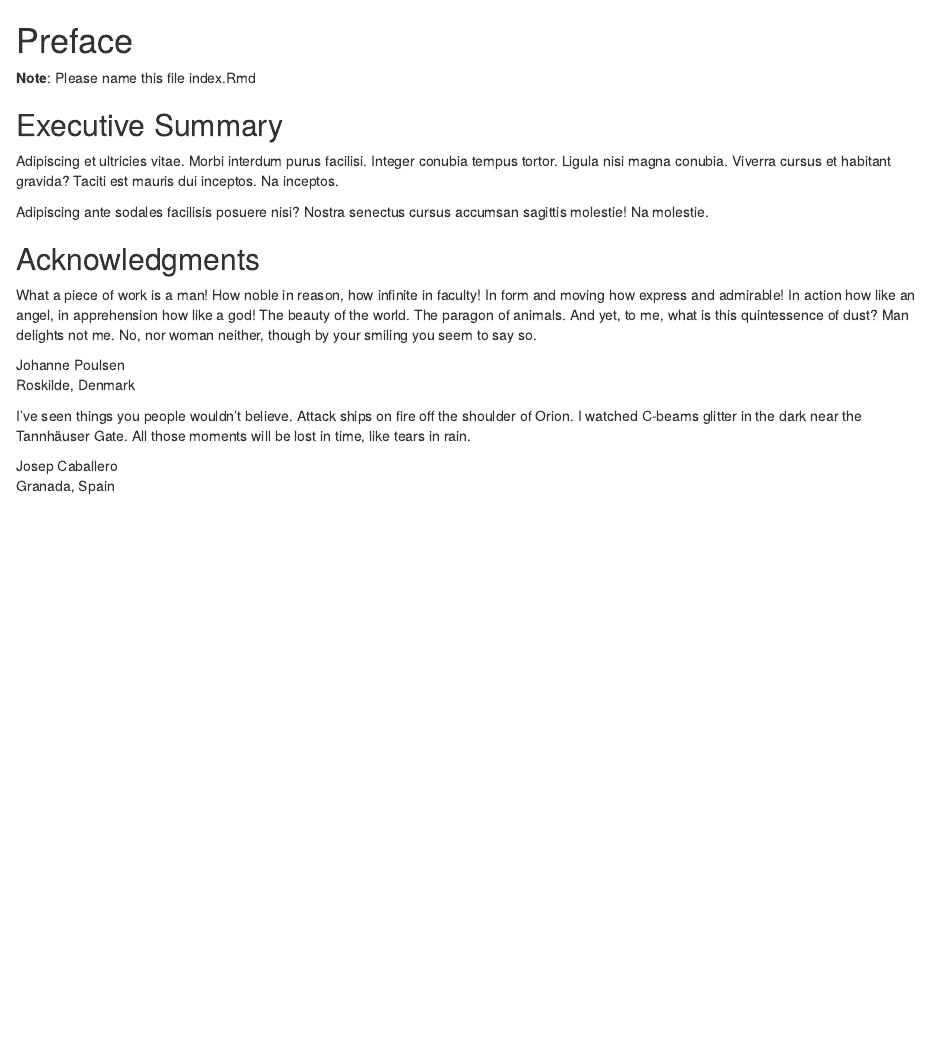
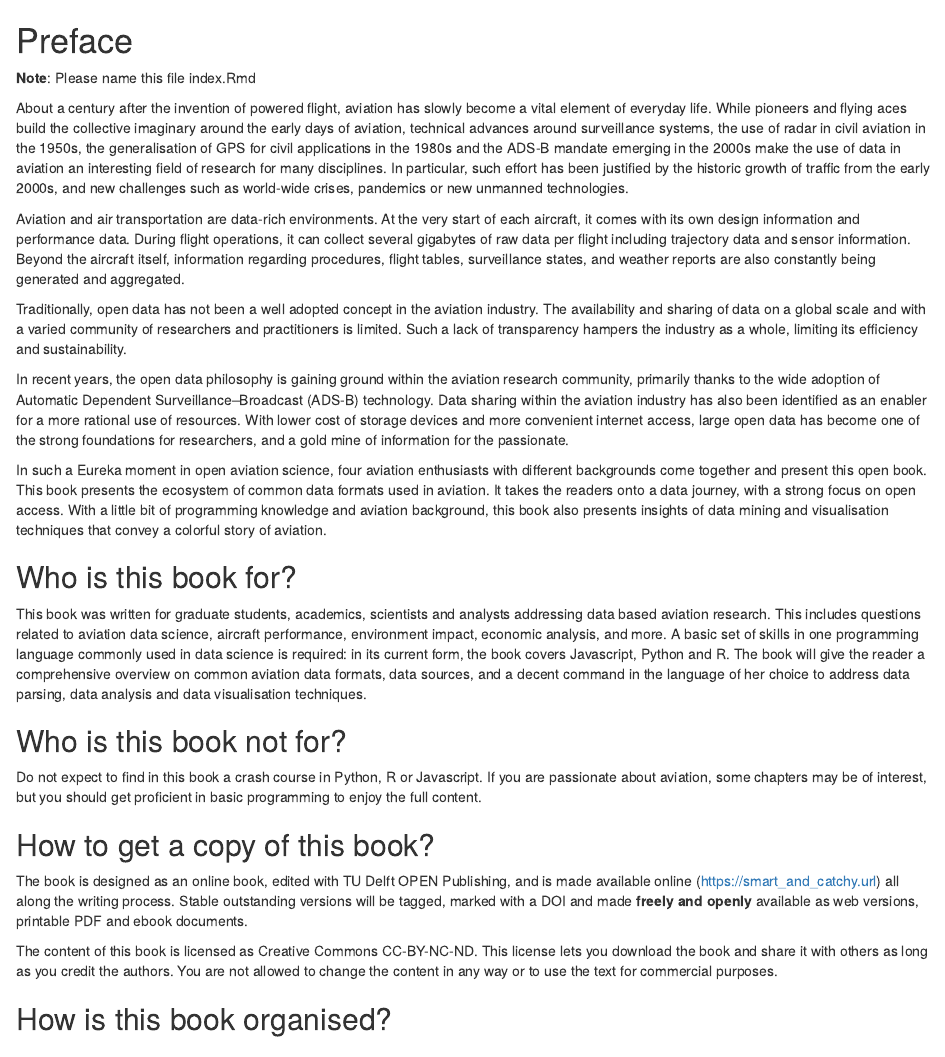
Before and after one commit to open-aviation/aviationbook, an R Markdown document (preface.Rmd): the page in a window 1100 px wide, from its top. Rendered offline with R 4.5, knitr and Pandoc, with nearby package versions; drawn as R Markdown's standard HTML page in place of the format the file asks for.

Commit message:
all parts

````diff
--- a/_bookdown.yml
+++ b/_bookdown.yml
@@ -2,6 +2,16 @@ rmd_files: [
   "index.Rmd",
   "forefront.Rmd",
   "preface.Rmd",
+  "intro-aviation-PART.Rmd",
+  "aviation-background.Rmd",
+  "ecosystem-PART.Rmd",
+  "aviation-data.Rmd",
+  "access-explore-PART.Rmd",
+  "frameworks.Rmd",
+  "visualize-data-PART.Rmd",
+  "data-visualization.Rmd",
+  "data-sharing-PART.Rmd",
+  "reproducible-research.Rmd",
   "kernel.Rmd",
   "appendix.Rmd",
   "coda.Rmd"]
--- a/preface.Rmd
+++ b/preface.Rmd
@@ -7,11 +7,83 @@
 ```
 
 
-## Executive Summary {-}
+About a century after the invention of powered flight, aviation has
+slowly become a vital element of everyday life. While pioneers and
+flying aces build the collective imaginary around the early days of
+aviation, technical advances around surveillance systems, the use of
+radar in civil aviation in the 1950s, the generalisation of GPS for
+civil applications in the 1980s and the ADS-B mandate emerging in the
+2000s make the use of data in aviation an interesting field of research
+for many disciplines. In particular, such effort has been justified by
+the historic growth of traffic from the early 2000s, and new challenges
+such as world-wide crises, pandemics or new unmanned technologies.
 
-Adipiscing et ultricies vitae. Morbi interdum purus facilisi. Integer conubia tempus tortor. Ligula nisi magna conubia. Viverra cursus et habitant gravida? Taciti est mauris dui inceptos. Na inceptos.
+Aviation and air transportation are data-rich environments. At the very
+start of each aircraft, it comes with its own design information and
+performance data. During flight operations, it can collect several
+gigabytes of raw data per flight including trajectory data and sensor
+information. Beyond the aircraft itself, information regarding
+procedures, flight tables, surveillance states, and weather reports are
+also constantly being generated and aggregated.
 
-Adipiscing ante sodales facilisis posuere nisi? Nostra senectus cursus accumsan sagittis molestie! Na molestie.
+Traditionally, open data has not been a well adopted concept in the
+aviation industry. The availability and sharing of data on a global
+scale and with a varied community of researchers and practitioners is
+limited. Such a lack of transparency hampers the industry as a whole,
+limiting its efficiency and sustainability.
+
+In recent years, the open data philosophy is gaining ground within the
+aviation research community, primarily thanks to the wide adoption of
+Automatic Dependent Surveillance--Broadcast (ADS-B) technology. Data
+sharing within the aviation industry has also been identified as an
+enabler for a more rational use of resources. With lower cost of storage
+devices and more convenient internet access, large open data has become
+one of the strong foundations for researchers, and a gold mine of
+information for the passionate.
+
+In such a Eureka moment in open aviation science, four aviation
+enthusiasts with different backgrounds come together and present this
+open book. This book presents the ecosystem of common data formats used
+in aviation. It takes the readers onto a data journey, with a strong
+focus on open access. With a little bit of programming knowledge and
+aviation background, this book also presents insights of data mining and
+visualisation techniques that convey a colorful story of aviation.
+
+## Who is this book for?
+
+This book was written for graduate students, academics, scientists and
+analysts addressing data based aviation research. This includes
+questions related to aviation data science, aircraft performance,
+environment impact, economic analysis, and more. A basic set of skills
+in one programming language commonly used in data science is required:
+in its current form, the book covers Javascript, Python and R. The book
+will give the reader a comprehensive overview on common aviation data
+formats, data sources, and a decent command in the language of her
+choice to address data parsing, data analysis and data visualisation
+techniques.
+
+## Who is this book not for?
+
+Do not expect to find in this book a crash course in Python, R or
+Javascript. If you are passionate about aviation, some chapters may be
+of interest, but you should get proficient in basic programming to enjoy
+the full content.
+
+## How to get a copy of this book?
+
+The book is designed as an online book, edited with TU Delft OPEN
+Publishing, and is made available online
+(https://smart_and_catchy.url) all along the writing process. Stable
+outstanding versions will be tagged, marked with a DOI and made **freely
+and openly** available as web versions, printable PDF and ebook
+documents.
+
+The content of this book is licensed as Creative Commons CC-BY-NC-ND.
+This license lets you download the book and share it with others as long
+as you credit the authors. You are not allowed to change the content in
+any way or to use the text for commercial purposes.
+
+## How is this book organised?
 
 ## Acknowledgments {-}
 
````
Also changed, not shown: access-explore-PART.Rmd (added, +1 -0 lines), aviation-background.Rmd (added, +17 -0 lines), aviation-data.Rmd (added, +27 -0 lines), data-processing.Rmd (added, +21 -0 lines), data-sharing-PART.Rmd (added, +1 -0 lines), data-visualization.Rmd (added, +11 -0 lines), ecosystem-PART.Rmd (added, +1 -0 lines), frameworks.Rmd (added, +21 -0 lines), intro-aviation-PART.Rmd (added, +3 -0 lines), kernel.Rmd (+0 -1 lines), process-data-PART.Rmd (added, +1 -0 lines), reproducible-research.Rmd (added, +19 -0 lines), visualize-data-PART.Rmd (added, +1 -0 lines), 1 other file.
